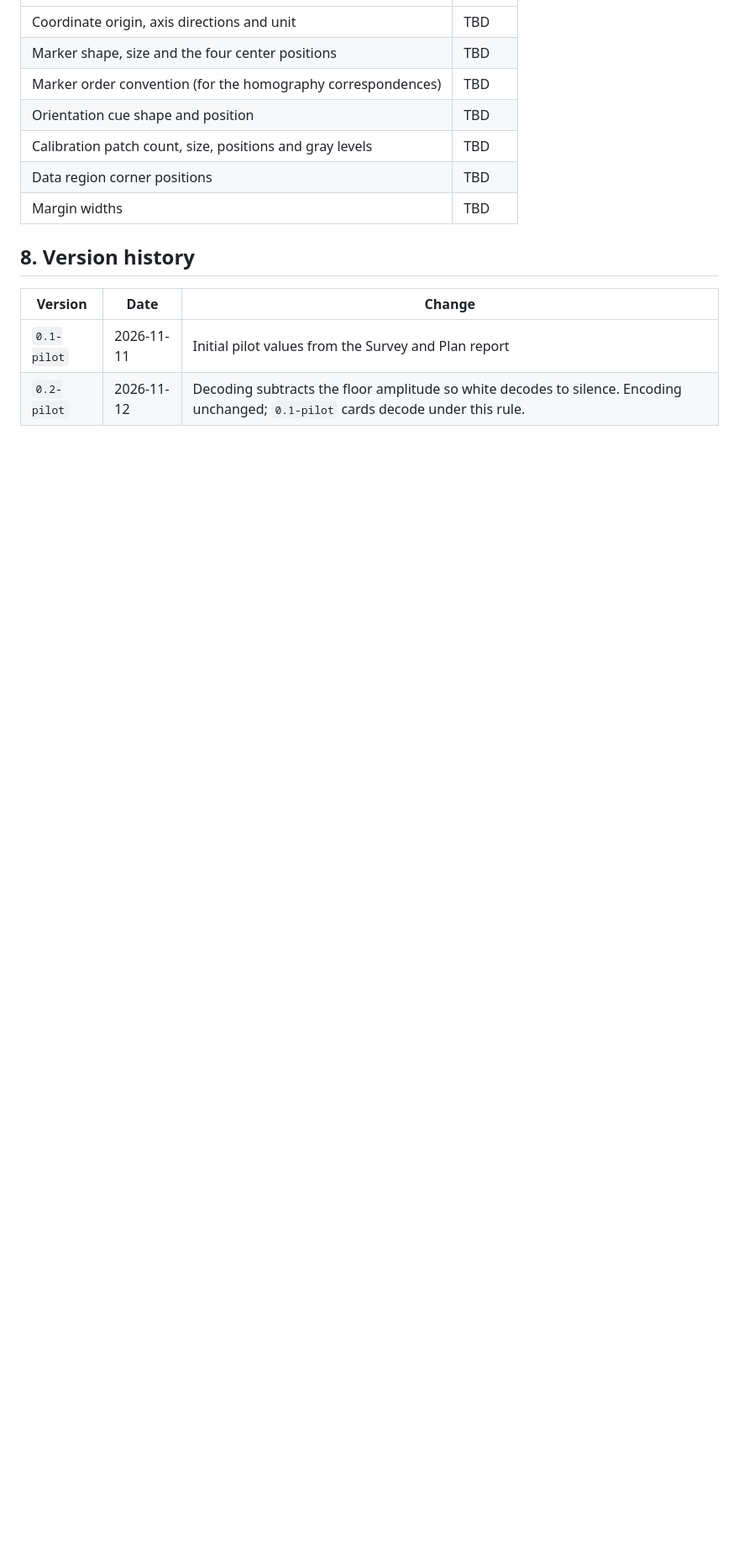
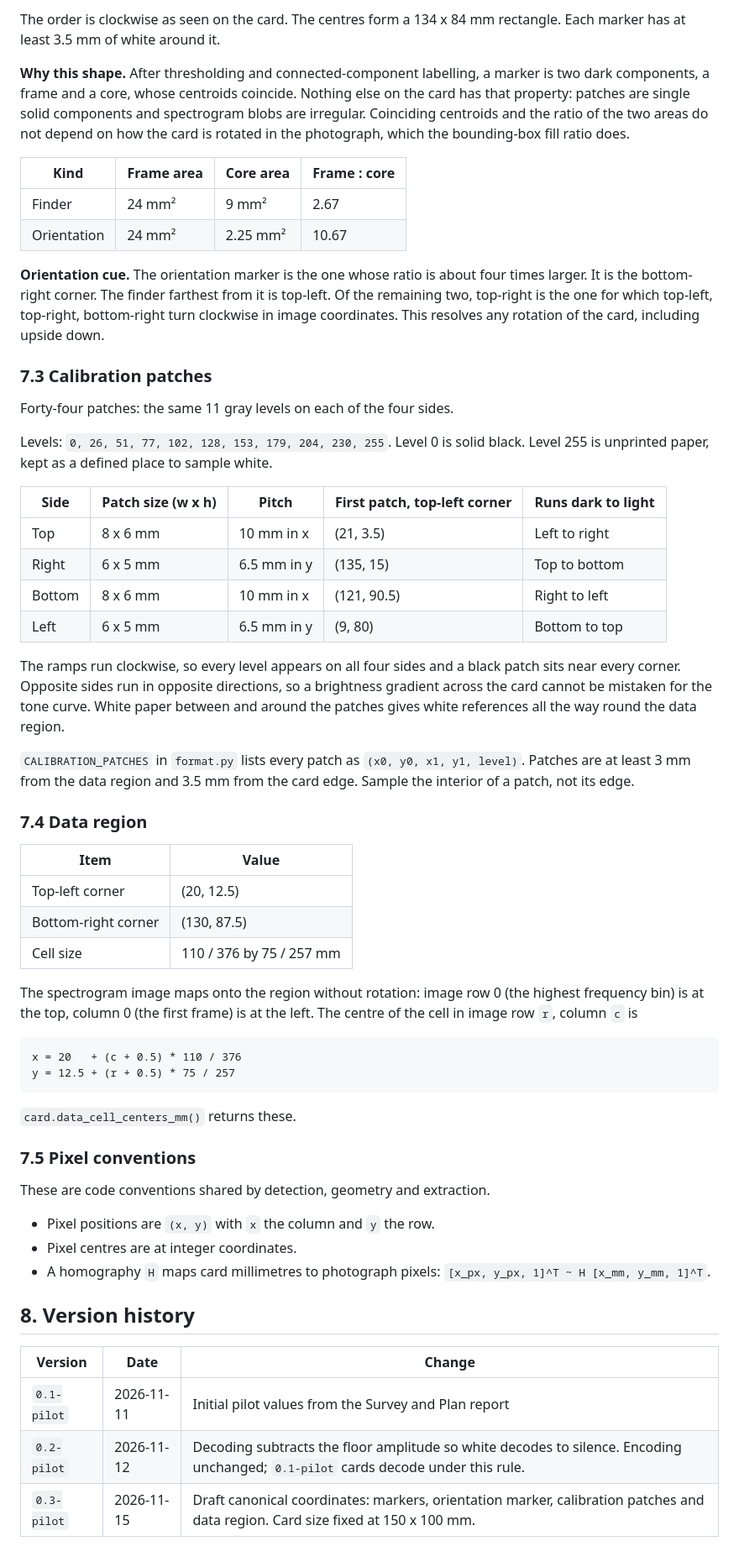
Before and after one commit to pch4947/Voxgram, a Markdown page: docs/CARD_FORMAT.md, the part around one of its changes. Shown at 84% size. Drawn GitHub-style; blank space fills up the shorter version.

````diff
--- a/docs/CARD_FORMAT.md
+++ b/docs/CARD_FORMAT.md
@@ -124,11 +144,75 @@ modules cannot be integrated.
+The order is clockwise as seen on the card. The centres form a 134 x 84 mm
+rectangle. Each marker has at least 3.5 mm of white around it.
+
+**Why this shape.** After thresholding and connected-component labelling, a
+marker is two dark components, a frame and a core, whose centroids coincide.
+Nothing else on the card has that property: patches are single solid
+components and spectrogram blobs are irregular. Coinciding centroids and the
+ratio of the two areas do not depend on how the card is rotated in the
+photograph, which the bounding-box fill ratio does.
+
+| Kind | Frame area | Core area | Frame : core |
+| --- | --- | --- | --- |
+| Finder | 24 mm² | 9 mm² | 2.67 |
+| Orientation | 24 mm² | 2.25 mm² | 10.67 |
+
+**Orientation cue.** The orientation marker is the one whose ratio is about
+four times larger. It is the bottom-right corner. The finder farthest from it
+is top-left. Of the remaining two, top-right is the one for which top-left,
+top-right, bottom-right turn clockwise in image coordinates. This resolves
+any rotation of the card, including upside down.
+
+### 7.3 Calibration patches
+
+Forty-four patches: the same 11 gray levels on each of the four sides.
+
+Levels: `0, 26, 51, 77, 102, 128, 153, 179, 204, 230, 255`. Level 0 is solid
+black. Level 255 is unprinted paper, kept as a defined place to sample white.
+
+| Side | Patch size (w x h) | Pitch | First patch, top-left corner | Runs dark to light |
+| --- | --- | --- | --- | --- |
+| Top | 8 x 6 mm | 10 mm in x | (21, 3.5) | Left to right |
+| Right | 6 x 5 mm | 6.5 mm in y | (135, 15) | Top to bottom |
+| Bottom | 8 x 6 mm | 10 mm in x | (121, 90.5) | Right to left |
+| Left | 6 x 5 mm | 6.5 mm in y | (9, 80) | Bottom to top |
+
+The ramps run clockwise, so every level appears on all four sides and a black
+patch sits near every corner. Opposite sides run in opposite directions, so a
+brightness gradient across the card cannot be mistaken for the tone curve.
+White paper between and around the patches gives white references all the way
+round the data region.
+
+`CALIBRATION_PATCHES` in `format.py` lists every patch as
+`(x0, y0, x1, y1, level)`. Patches are at least 3 mm from the data region and
+3.5 mm from the card edge. Sample the interior of a patch, not its edge.
+
+### 7.4 Data region
+
+| Item | Value |
 | --- | --- |
-| Coordinate origin, axis directions and unit | TBD |
-| Marker shape, size and the four center positions | TBD |
-| Marker order convention (for the homography correspondences) | TBD |
-| Orientation cue shape and position | TBD |
-| Calibration patch count, size, positions and gray levels | TBD |
-| Data region corner positions | TBD |
-| Margin widths | TBD |
+| Top-left corner | (20, 12.5) |
+| Bottom-right corner | (130, 87.5) |
+| Cell size | 110 / 376 by 75 / 257 mm |
+
+The spectrogram image maps onto the region without rotation: image row 0
+(the highest frequency bin) is at the top, column 0 (the first frame) is at
+the left. The centre of the cell in image row `r`, column `c` is
+
+```
+x = 20   + (c + 0.5) * 110 / 376
+y = 12.5 + (r + 0.5) * 75 / 257
+```
+
+`card.data_cell_centers_mm()` returns these.
+
+### 7.5 Pixel conventions
+
+These are code conventions shared by detection, geometry and extraction.
+
+- Pixel positions are `(x, y)` with `x` the column and `y` the row.
+- Pixel centres are at integer coordinates.
+- A homography `H` maps card millimetres to photograph pixels:
+  `[x_px, y_px, 1]^T ~ H [x_mm, y_mm, 1]^T`.
 
 ## 8. Version history
 
@@ -136,3 +220,4 @@ modules cannot be integrated.
 | --- | --- | --- |
 | `0.1-pilot` | 2026-11-11 | Initial pilot values from the Survey and Plan report |
 | `0.2-pilot` | 2026-11-12 | Decoding subtracts the floor amplitude so white decodes to silence. Encoding unchanged; `0.1-pilot` cards decode under this rule. |
+| `0.3-pilot` | 2026-11-15 | Draft canonical coordinates: markers, orientation marker, calibration patches and data region. Card size fixed at 150 x 100 mm. |
````
Also changed, not shown: other parts of docs/CARD_FORMAT.md (+36 -16 lines), README.md (+13 -5 lines), docs/PROJECT_PLAN.md (+1 -1 lines), docs/images/card_layout.png (added), 6 other files.
